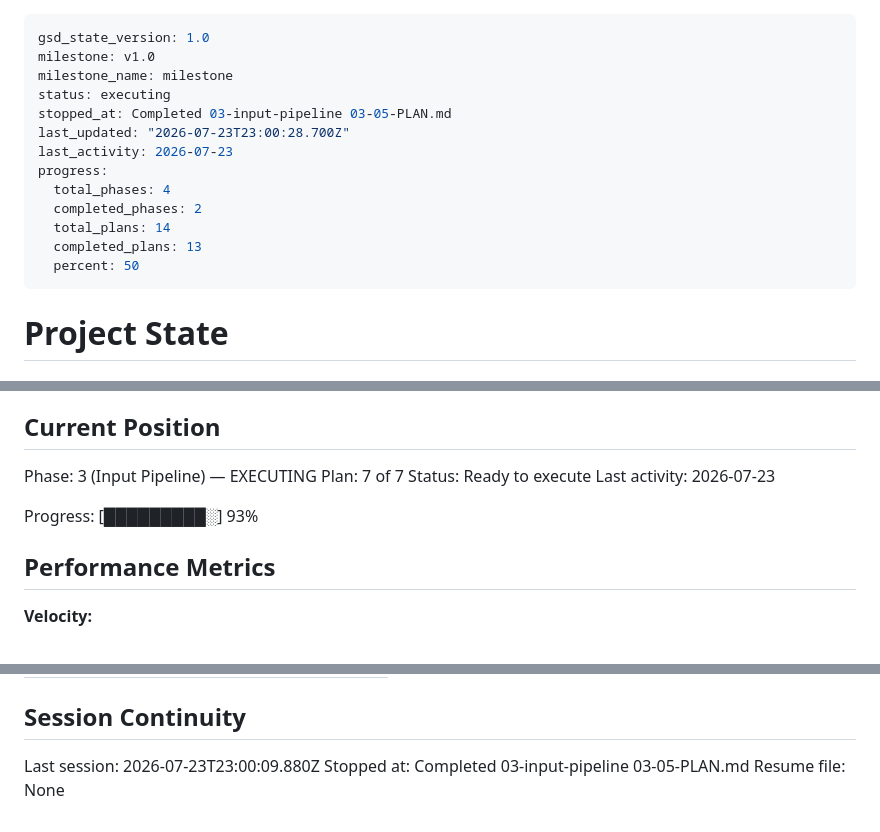
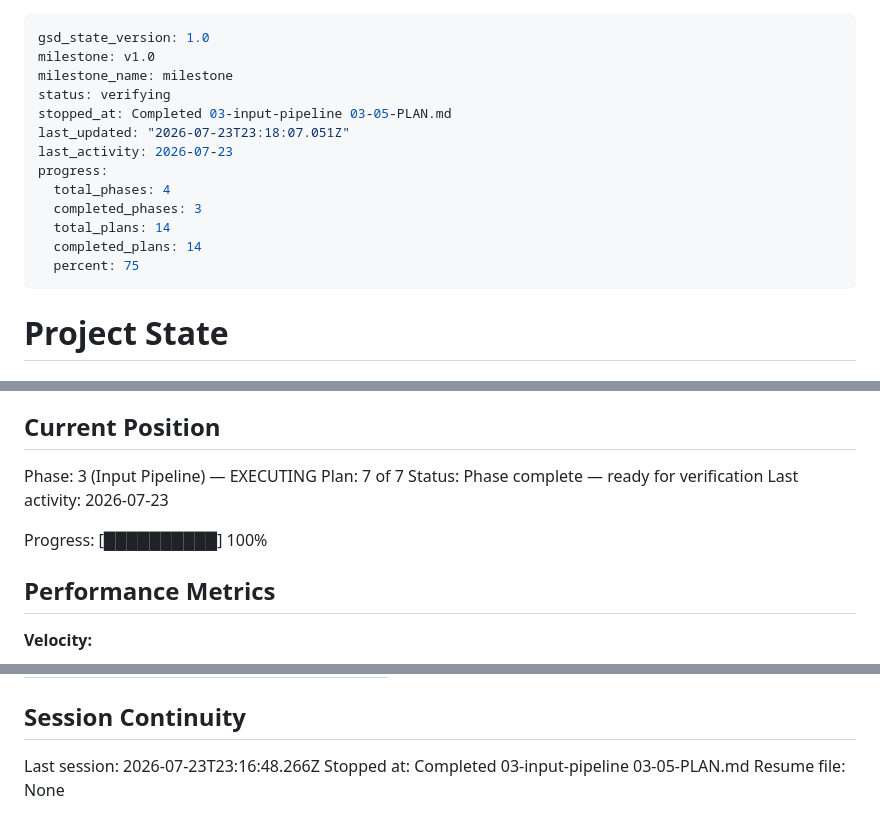
Before and after one commit to luishelgueradev/ocr-router, a Markdown page: .planning/STATE.md, 3 parts joined by grey strips. Rendered like a GitHub page.

Commit message:
docs(03-07): complete Docker integration smoke plan

```diff
--- a/.planning/STATE.md
+++ b/.planning/STATE.md
@@ -2,16 +2,16 @@
 gsd_state_version: 1.0
 milestone: v1.0
 milestone_name: milestone
-status: executing
+status: verifying
 stopped_at: Completed 03-input-pipeline 03-05-PLAN.md
-last_updated: "2026-07-23T23:00:28.700Z"
+last_updated: "2026-07-23T23:18:07.051Z"
 last_activity: 2026-07-23
 progress:
   total_phases: 4
-  completed_phases: 2
+  completed_phases: 3
   total_plans: 14
-  completed_plans: 13
-  percent: 50
+  completed_plans: 14
+  percent: 75
 ---
 
 # Project State
@@ -27,10 +27,10 @@ See: .planning/PROJECT.md (updated 2026-07-23)
 
 Phase: 3 (Input Pipeline) — EXECUTING
 Plan: 7 of 7
-Status: Ready to execute
+Status: Phase complete — ready for verification
 Last activity: 2026-07-23
 
-Progress: [█████████░] 93%
+Progress: [██████████] 100%
 
 ## Performance Metrics
 
@@ -113,6 +115,6 @@ Items acknowledged and carried forward from previous milestone close:
 
 ## Session Continuity
 
-Last session: 2026-07-23T23:00:09.880Z
+Last session: 2026-07-23T23:16:48.266Z
 Stopped at: Completed 03-input-pipeline 03-05-PLAN.md
 Resume file: None
```
Also changed, not shown: other parts of .planning/STATE.md (+2 -0 lines), .planning/ROADMAP.md (+3 -3 lines), 1 other file.
